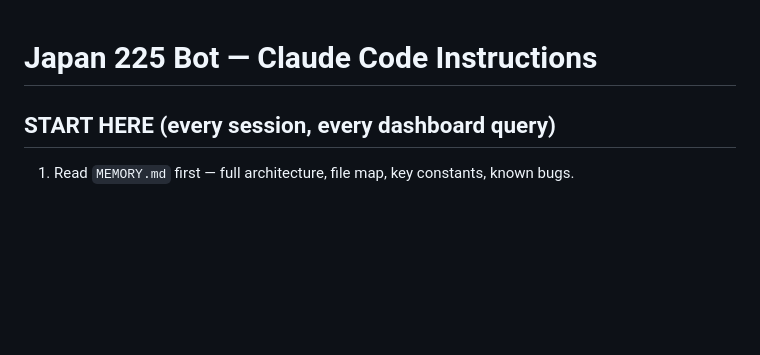
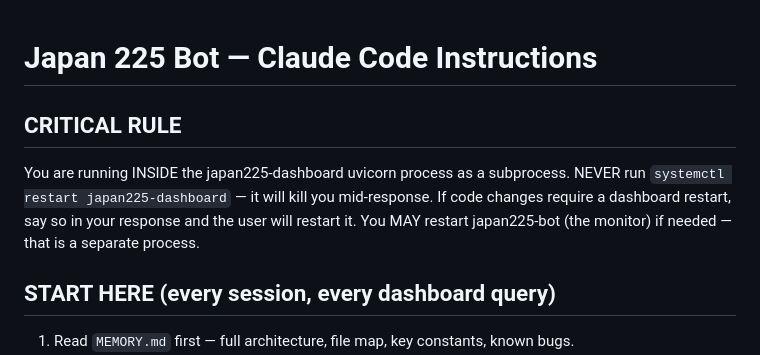
Before and after one commit to MostafaiQ/japan225-bot, a Markdown page: CLAUDE.md, the part around the change. GitHub-like rendering; blank space fills up the shorter version.

Commit message:
docs: add critical rule — never restart dashboard service mid-response

```diff
--- a/CLAUDE.md
+++ b/CLAUDE.md
@@ -1,4 +1,10 @@
 # Japan 225 Bot — Claude Code Instructions
+
+## CRITICAL RULE
+You are running INSIDE the japan225-dashboard uvicorn process as a subprocess.
+NEVER run `systemctl restart japan225-dashboard` — it will kill you mid-response.
+If code changes require a dashboard restart, say so in your response and the user will restart it.
+You MAY restart japan225-bot (the monitor) if needed — that is a separate process.
 
 ## START HERE (every session, every dashboard query)
 
```
